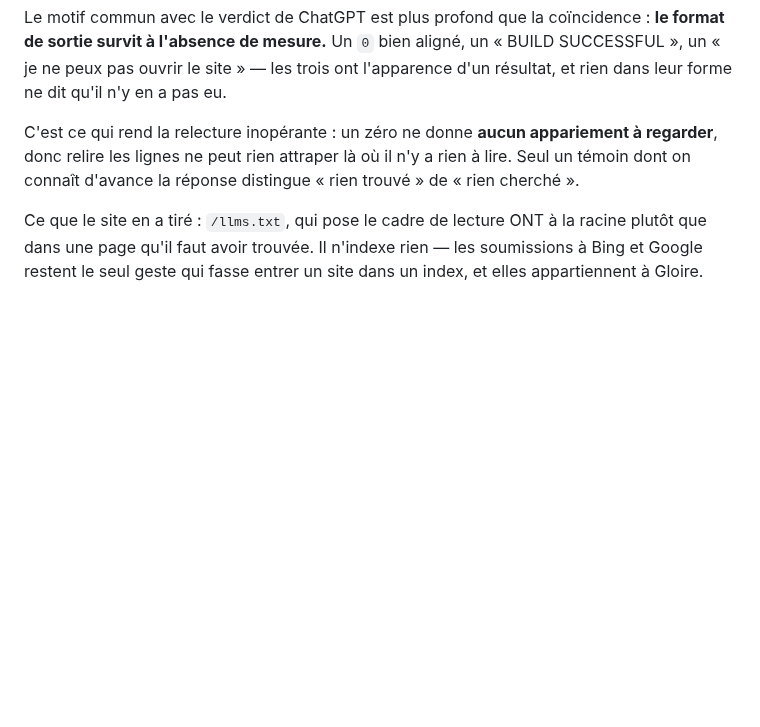
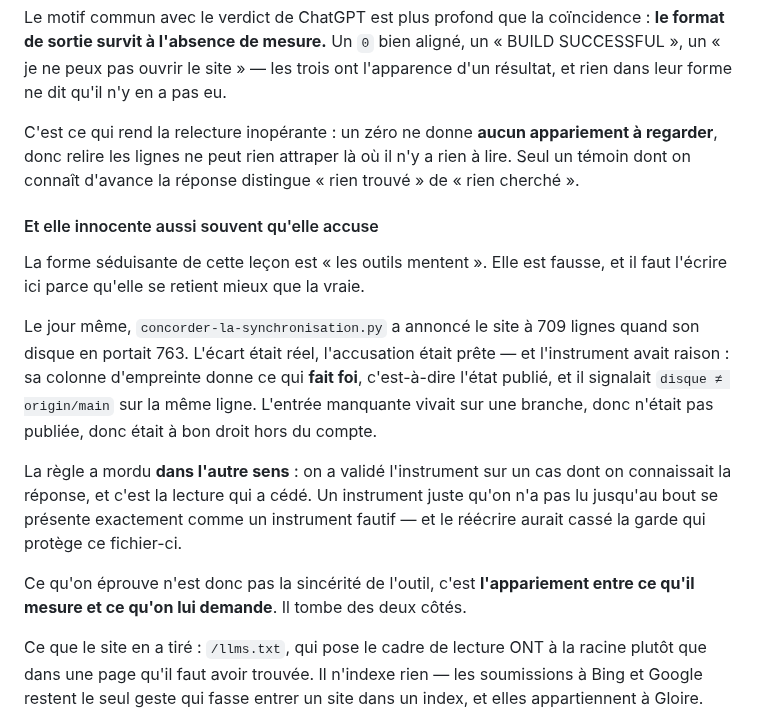
Before and after one commit to ONTBible/ONTBibleApp, a Markdown page: SYNCHRONISATION.md, the part around the change. Drawn GitHub-style; blank space fills up the shorter version.

Commit message:
Dire que la règle innocente un outil autant qu'elle l'accuse
La forme séduisante de la leçon est « les outils mentent ». Elle est
fausse, et elle se retient mieux que la vraie — d'où ce paragraphe.

Le jour même, concorder-la-synchronisation.py a annoncé le site à 709
lignes quand son disque en portait 763. L'accusation était prête et
l'instrument avait raison : sa colonne donne ce qui fait foi, l'état
publié, et il signalait « disque ≠ origin/main » sur la même ligne.

La règle a mordu dans l'autre sens — la lecture a cédé, pas l'outil. Un
instrument juste qu'on n'a pas lu jusqu'au bout se présente exactement
comme un instrument fautif, et le réécrire aurait cassé la garde qui
protège ce fichier-ci.

Ce qu'on éprouve n'est pas la sincérité de l'outil, c'est l'appariement
entre ce qu'il mesure et ce qu'on lui demande.

Relevé par la session Android, qui a vu que l'entrée gardait la moitié
accusatrice de sa propre démonstration.

Co-Authored-By: Claude Opus 5 (1M context) <noreply@anthropic.com>
Claude-Session: https://claude.ai/code/session_01Ff5NH4e2NEEKDE6shTq3LM

```diff
--- a/SYNCHRONISATION.md
+++ b/SYNCHRONISATION.md
@@ -865,6 +865,26 @@ appariement à regarder**, donc relire les lignes ne peut rien attraper là où
 n'y a rien à lire. Seul un témoin dont on connaît d'avance la réponse distingue
 « rien trouvé » de « rien cherché ».
 
+#### Et elle innocente aussi souvent qu'elle accuse
+
+La forme séduisante de cette leçon est « les outils mentent ». Elle est fausse,
+et il faut l'écrire ici parce qu'elle se retient mieux que la vraie.
+
+Le jour même, `concorder-la-synchronisation.py` a annoncé le site à 709 lignes
+quand son disque en portait 763. L'écart était réel, l'accusation était prête —
+et l'instrument avait raison : sa colonne d'empreinte donne ce qui **fait foi**,
+c'est-à-dire l'état publié, et il signalait `disque ≠ origin/main` sur la même
+ligne. L'entrée manquante vivait sur une branche, donc n'était pas publiée, donc
+était à bon droit hors du compte.
+
+La règle a mordu **dans l'autre sens** : on a validé l'instrument sur un cas dont
+on connaissait la réponse, et c'est la lecture qui a cédé. Un instrument juste
+qu'on n'a pas lu jusqu'au bout se présente exactement comme un instrument
+fautif — et le réécrire aurait cassé la garde qui protège ce fichier-ci.
+
+Ce qu'on éprouve n'est donc pas la sincérité de l'outil, c'est **l'appariement
+entre ce qu'il mesure et ce qu'on lui demande**. Il tombe des deux côtés.
+
 Ce que le site en a tiré : `/llms.txt`, qui pose le cadre de lecture ONT à la
 racine plutôt que dans une page qu'il faut avoir trouvée. Il n'indexe rien — les
 soumissions à Bing et Google restent le seul geste qui fasse entrer un site dans
```
